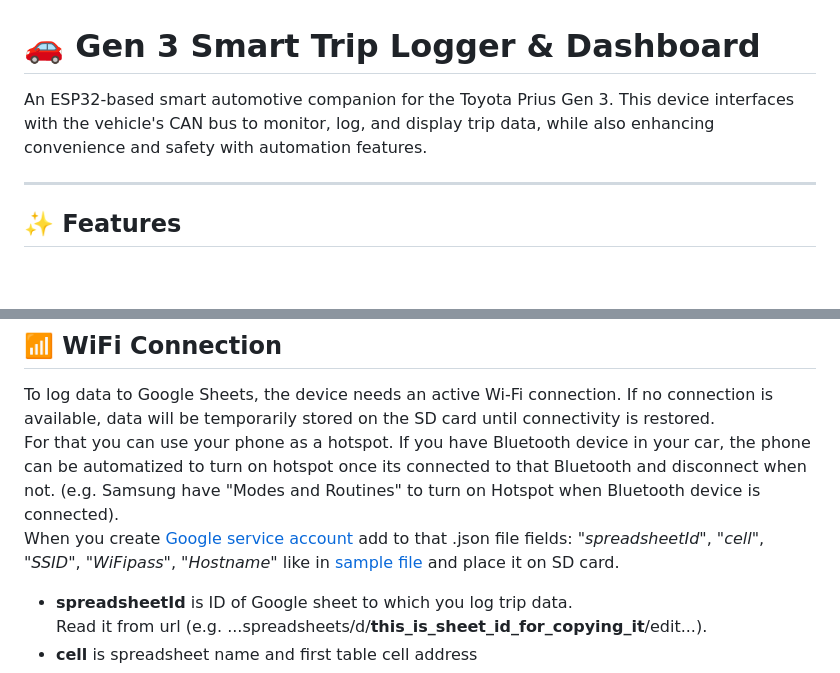
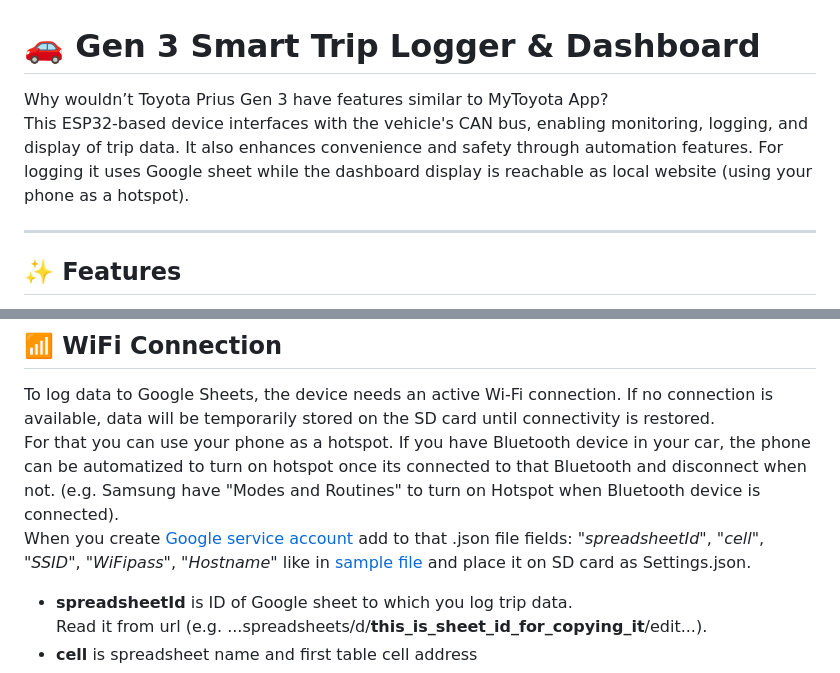
Before and after one commit to DejanVasic/Gen3-Trip-Logger, a Markdown page: README.md, 2 parts joined by grey strips. Drawn GitHub-style; blank space fills up the shorter version.

```diff
--- a/README.md
+++ b/README.md
@@ -1,6 +1,8 @@
 # 🚗 Gen 3 Smart Trip Logger & Dashboard
 
-An ESP32-based smart automotive companion for the Toyota Prius Gen 3. This device interfaces with the vehicle's CAN bus to monitor, log, and display trip data, while also enhancing convenience and safety with automation features.
+Why wouldn’t Toyota Prius Gen 3 have features similar to MyToyota App? <br>
+This ESP32-based device interfaces with the vehicle's CAN bus, enabling monitoring, logging, and display of trip data. It also enhances convenience and safety through automation features.
+For logging it uses Google sheet while the dashboard display is reachable as local website (using your phone as a hotspot).
 
 ---
 
@@ -57,7 +59,7 @@ An ESP32-based smart automotive companion for the Toyota Prius Gen 3. This devic
 
 To log data to Google Sheets, the device needs an active Wi-Fi connection. If no connection is available, data will be temporarily stored on the SD card until connectivity is restored.<br>
 For that you can use your phone as a hotspot. If you have Bluetooth device in your car, the phone can be automatized to turn on hotspot once its connected to that Bluetooth and disconnect when not. (e.g. Samsung have "Modes and Routines" to turn on Hotspot when Bluetooth device is connected).<br>
-When you create [Google service account](https://github.com/DejanVasic/Gen3-Trip-Logger/blob/master/Google-spreadsheet/README.md) add to that .json file fields: "_spreadsheetId_", "_cell_", "_SSID_", "_WiFipass_", "_Hostname_" like in [sample file](https://github.com/DejanVasic/Gen3-Trip-Logger/blob/master/firmware/SDcard/Settings.json) and place it on SD card.<br>
+When you create [Google service account](https://github.com/DejanVasic/Gen3-Trip-Logger/blob/master/Google-spreadsheet/README.md) add to that .json file fields: "_spreadsheetId_", "_cell_", "_SSID_", "_WiFipass_", "_Hostname_" like in [sample file](https://github.com/DejanVasic/Gen3-Trip-Logger/blob/master/firmware/SDcard/Settings.json) and place it on SD card as Settings.json.<br>
 - **spreadsheetId** is ID of Google sheet to which you log trip data.<br>Read it from url (e.g. ...spreadsheets/d/**this_is_sheet_id_for_copying_it**/edit...).
 - **cell** is spreadsheet name and first table cell address
 - **SSID** is WiFi network name (of your phone or garage/house AP)
```
